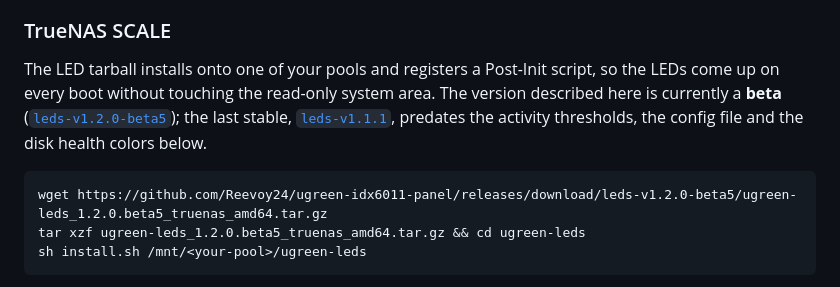
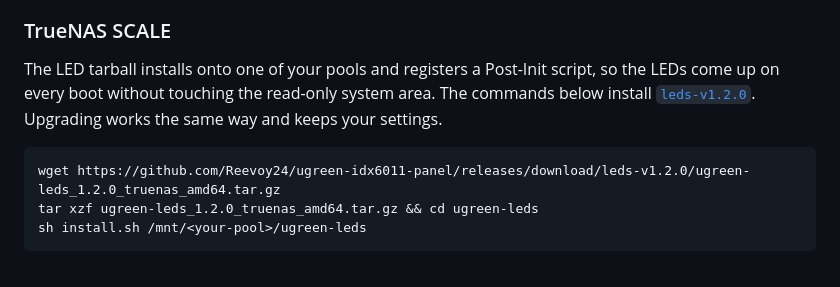
Before and after one commit to Reevoy24/ugreen-idx6011-panel, a Markdown page: README.md, the part around the change. Rendered like a GitHub page.

Commit message:
README: install the front LEDs from the stable leds-v1.2.0

````diff
--- a/README.md
+++ b/README.md
@@ -114,11 +114,11 @@ Once the setup is installed, the ug-paneld settings panel gains a **Status LEDs*
 
 ### TrueNAS SCALE
 
-The LED tarball installs onto one of your pools and registers a Post-Init script, so the LEDs come up on every boot without touching the read-only system area. The version described here is currently a **beta** ([`leds-v1.2.0-beta5`](https://github.com/Reevoy24/ugreen-idx6011-panel/releases/tag/leds-v1.2.0-beta5)); the last stable, [`leds-v1.1.1`](https://github.com/Reevoy24/ugreen-idx6011-panel/releases/tag/leds-v1.1.1), predates the activity thresholds, the config file and the disk health colors below.
+The LED tarball installs onto one of your pools and registers a Post-Init script, so the LEDs come up on every boot without touching the read-only system area. The commands below install [`leds-v1.2.0`](https://github.com/Reevoy24/ugreen-idx6011-panel/releases/tag/leds-v1.2.0). Upgrading works the same way and keeps your settings.
 
 ```bash
-wget https://github.com/Reevoy24/ugreen-idx6011-panel/releases/download/leds-v1.2.0-beta5/ugreen-leds_1.2.0.beta5_truenas_amd64.tar.gz
-tar xzf ugreen-leds_1.2.0.beta5_truenas_amd64.tar.gz && cd ugreen-leds
+wget https://github.com/Reevoy24/ugreen-idx6011-panel/releases/download/leds-v1.2.0/ugreen-leds_1.2.0_truenas_amd64.tar.gz
+tar xzf ugreen-leds_1.2.0_truenas_amd64.tar.gz && cd ugreen-leds
 sh install.sh /mnt/<your-pool>/ugreen-leds
 ```
 
````
